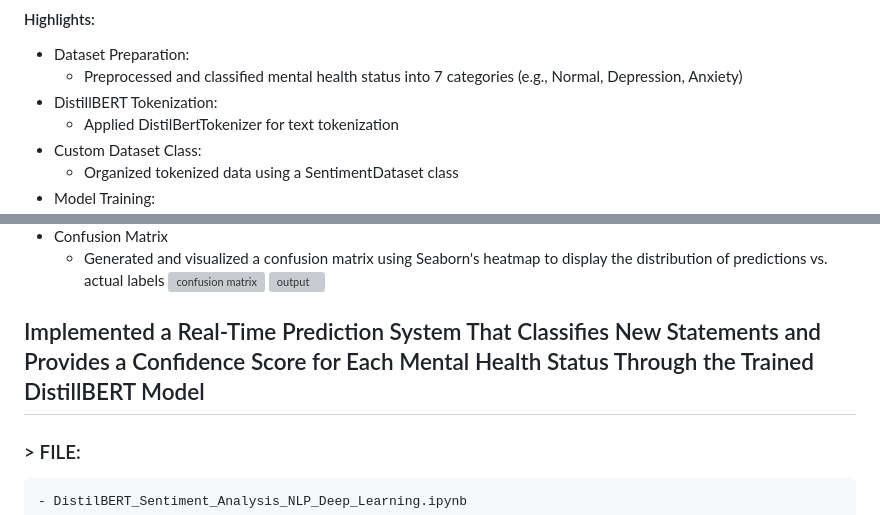
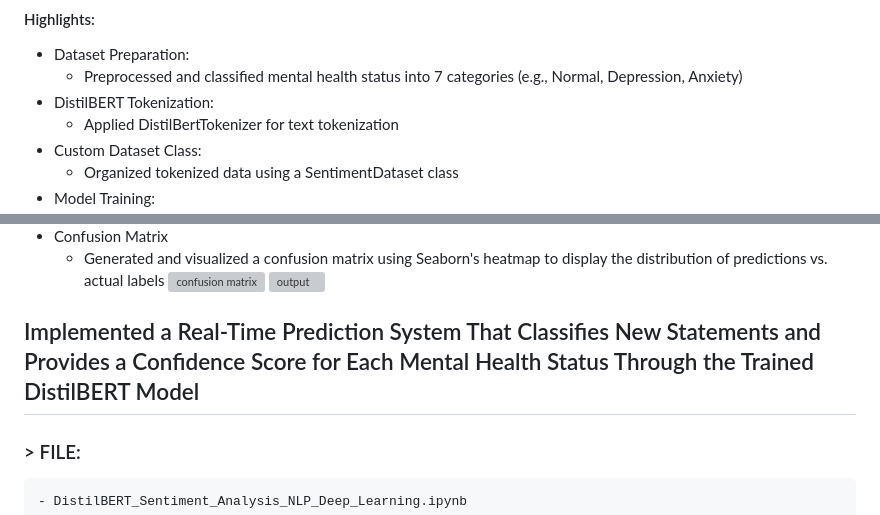
Before and after one commit to juzoff/Sentiment-Analysis-for-Mental-Health-w-Deep-Learning, a Markdown page: README.md, 2 parts joined by grey strips. Drawn GitHub-style; grey boxes are pictures that could not be loaded.

```diff
--- a/README.md
+++ b/README.md
@@ -25,7 +25,7 @@
 #### Highlights:
 - Dataset Preparation:
   - Preprocessed and classified mental health status into 7 categories (e.g., Normal, Depression, Anxiety)
-- DistillBERT Tokenization:
+- DistilBERT Tokenization:
    - Applied DistilBertTokenizer for text tokenization
 - Custom Dataset Class:
   - Organized tokenized data using a SentimentDataset class
@@ -55,7 +55,7 @@
 ![output](https://github.com/user-attachments/assets/4591fdcb-678c-41d8-a27c-f5ed112f3784)
 
 
-## Implemented a Real-Time Prediction System That Classifies New Statements and Provides a Confidence Score for Each Mental Health Status Through the Trained DistillBERT Model
+## Implemented a Real-Time Prediction System That Classifies New Statements and Provides a Confidence Score for Each Mental Health Status Through the Trained DistilBERT Model
 ### > FILE:
     - DistilBERT_Sentiment_Analysis_NLP_Deep_Learning.ipynb
 #### Highlights:
```
